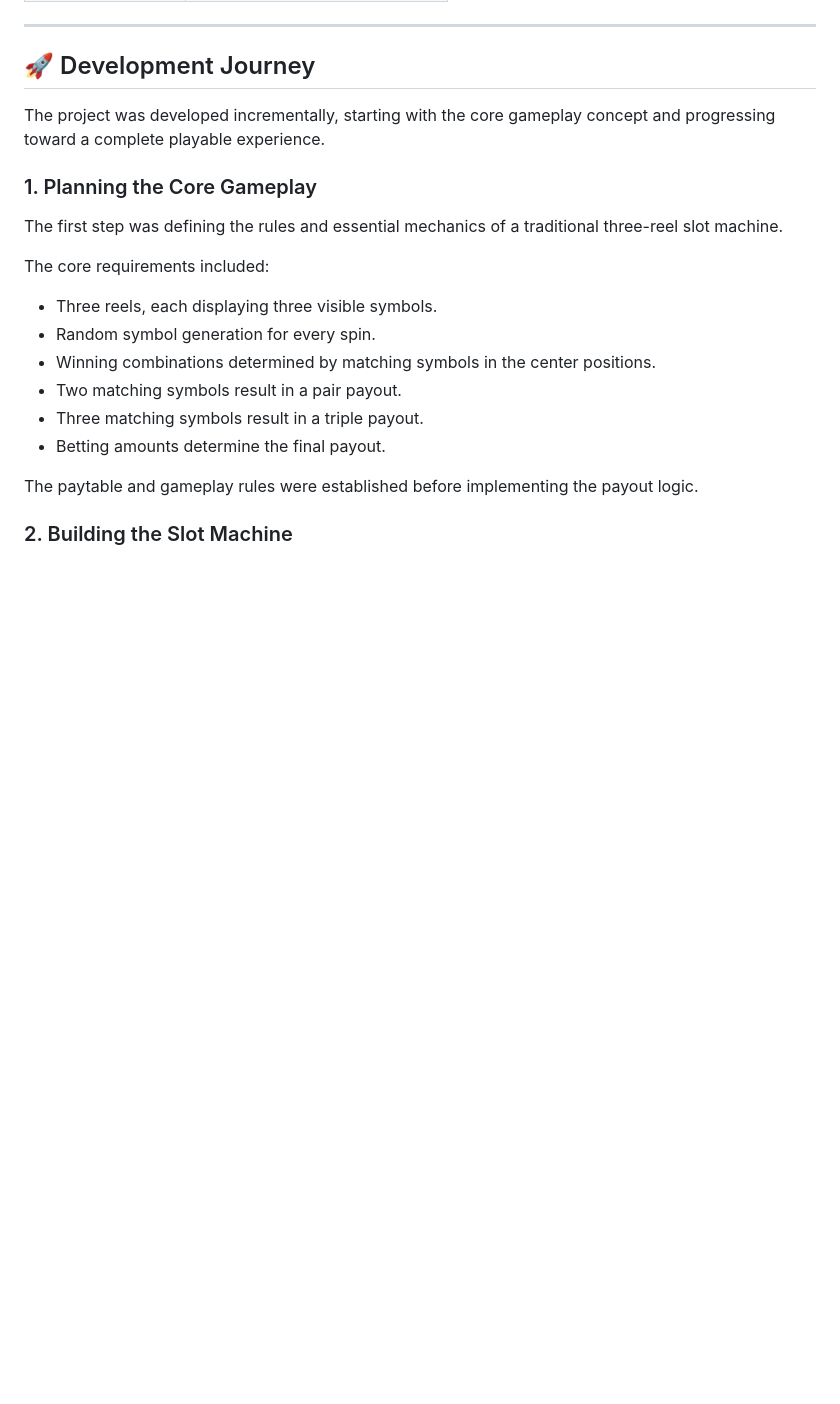
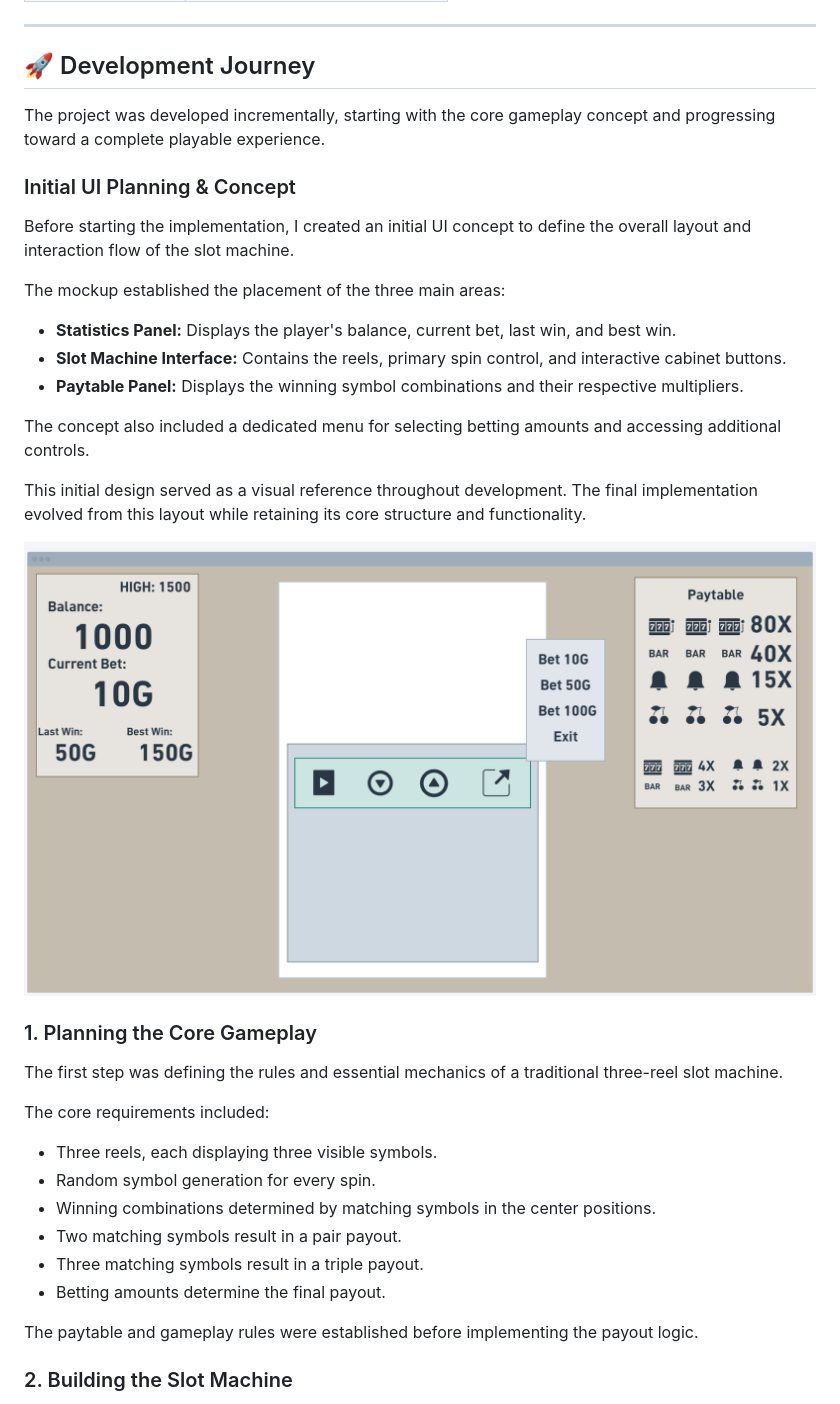
Before and after one commit to YashBhavsar29/JackpotRush-SlotMachines, a Markdown page: README.md, the part around the change. Rendered like a GitHub page; pictures changed too: docs/images/00-initial-ui-concept.png (added); blank space fills up the shorter version.

Commit message:
chore: update readme

```diff
--- a/README.md
+++ b/README.md
@@ -88,6 +88,22 @@ The project was developed with a focus on both gameplay functionality and mainta
 ## 🚀 Development Journey
 
 The project was developed incrementally, starting with the core gameplay concept and progressing toward a complete playable experience.
+
+### Initial UI Planning & Concept
+
+Before starting the implementation, I created an initial UI concept to define the overall layout and interaction flow of the slot machine.
+
+The mockup established the placement of the three main areas:
+
+- **Statistics Panel:** Displays the player's balance, current bet, last win, and best win.
+- **Slot Machine Interface:** Contains the reels, primary spin control, and interactive cabinet buttons.
+- **Paytable Panel:** Displays the winning symbol combinations and their respective multipliers.
+
+The concept also included a dedicated menu for selecting betting amounts and accessing additional controls.
+
+This initial design served as a visual reference throughout development. The final implementation evolved from this layout while retaining its core structure and functionality.
+
+![Initial Slot Machine UI Concept](docs/images/00-initial-ui-concept.png)
 
 ### 1. Planning the Core Gameplay
 
```
